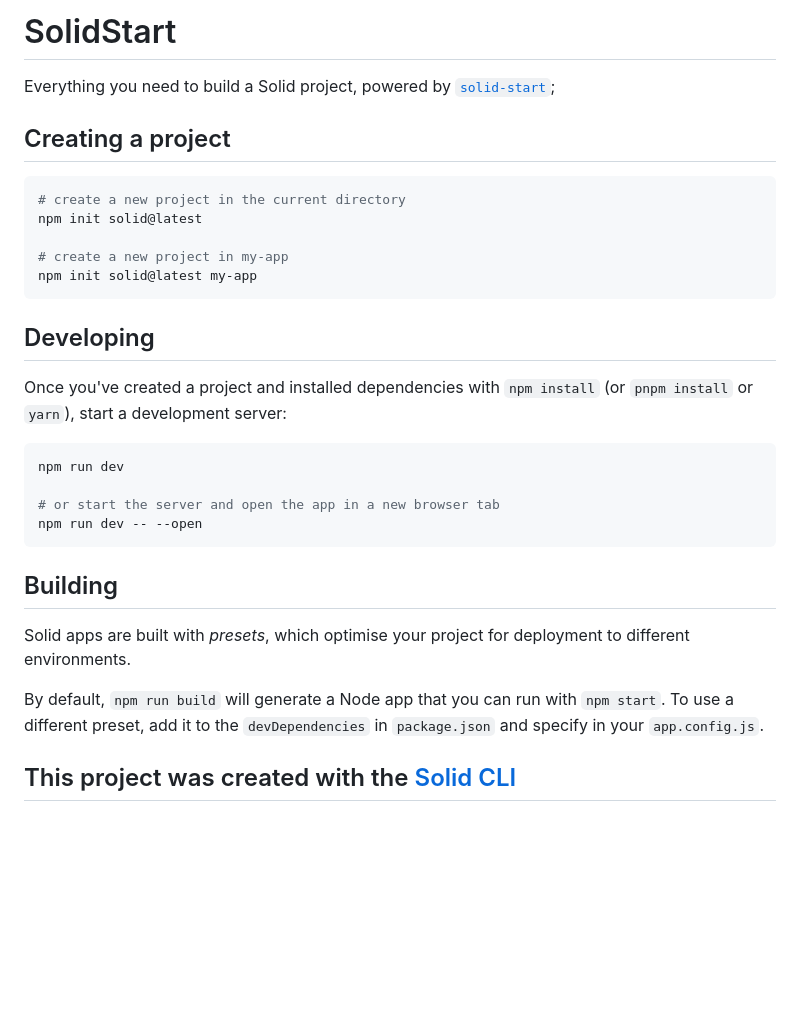
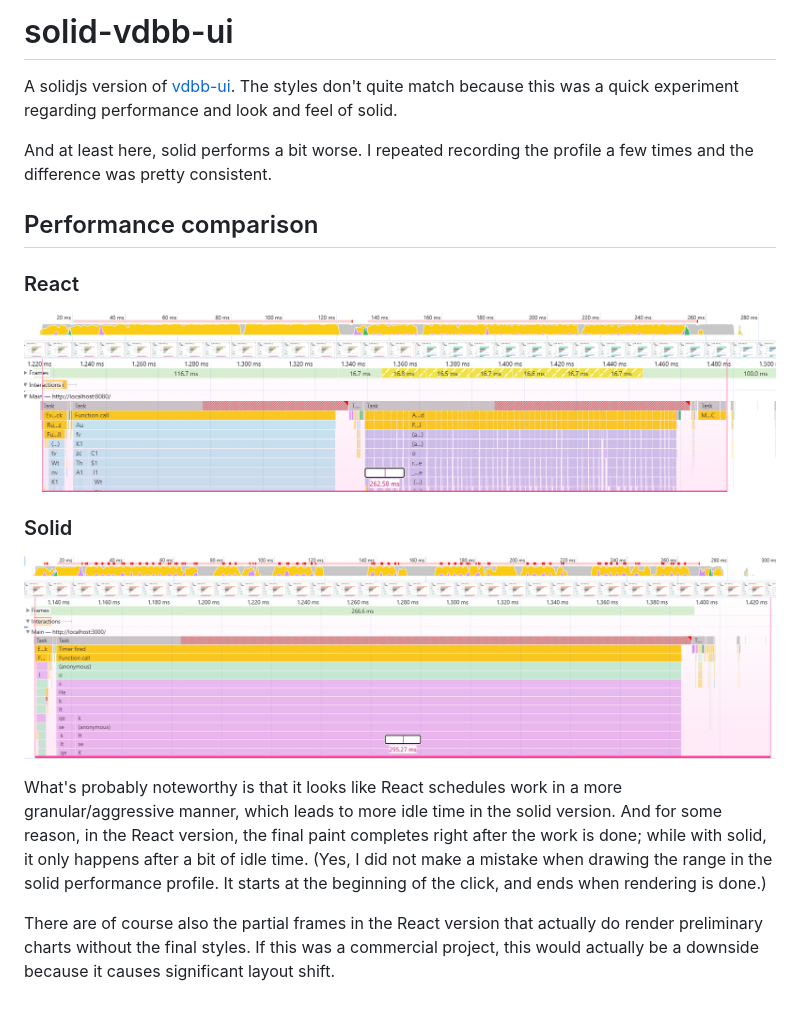
Before and after one commit to s-h-a-d-o-w/solid-vdbb-ui, a Markdown page: README.md, the part around the change. Drawn GitHub-style; pictures changed too: assets/vdbb-react.png (added), assets/vdbb-solid.png (added); blank space fills up the shorter version.

````diff
--- a/README.md
+++ b/README.md
@@ -1,32 +1,19 @@
-# SolidStart
+# solid-vdbb-ui
 
-Everything you need to build a Solid project, powered by [`solid-start`](https://start.solidjs.com);
+A solidjs version of [vdbb-ui](https://github.com/s-h-a-d-o-w/vdbb-ui). The styles don't quite match because this was a quick experiment regarding performance and look and feel of solid.
 
-## Creating a project
+And at least here, solid performs a bit worse. I repeated recording the profile a few times and the difference was pretty consistent.
 
-```bash
-# create a new project in the current directory
-npm init solid@latest
+## Performance comparison
 
-# create a new project in my-app
-npm init solid@latest my-app
-```
+### React
 
-## Developing
+![vdbb-ui](./assets/vdbb-react.png)
 
-Once you've created a project and installed dependencies with `npm install` (or `pnpm install` or `yarn`), start a development server:
+### Solid
 
-```bash
-npm run dev
+![solid-vdbb-ui](./assets/vdbb-solid.png)
 
-# or start the server and open the app in a new browser tab
-npm run dev -- --open
-```
+What's probably noteworthy is that it looks like React schedules work in a more granular/aggressive manner, which leads to more idle time in the solid version. And for some reason, in the React version, the final paint completes right after the work is done; while with solid, it only happens after a bit of idle time. (Yes, I did not make a mistake when drawing the range in the solid performance profile. It starts at the beginning of the click, and ends when rendering is done.)
 
-## Building
-
-Solid apps are built with _presets_, which optimise your project for deployment to different environments.
-
-By default, `npm run build` will generate a Node app that you can run with `npm start`. To use a different preset, add it to the `devDependencies` in `package.json` and specify in your `app.config.js`.
-
-## This project was created with the [Solid CLI](https://github.com/solidjs-community/solid-cli)
+There are of course also the partial frames in the React version that actually do render preliminary charts without the final styles. If this was a commercial project, this would actually be a downside because it causes significant layout shift.
````
Also changed, not shown: 2 other files.
